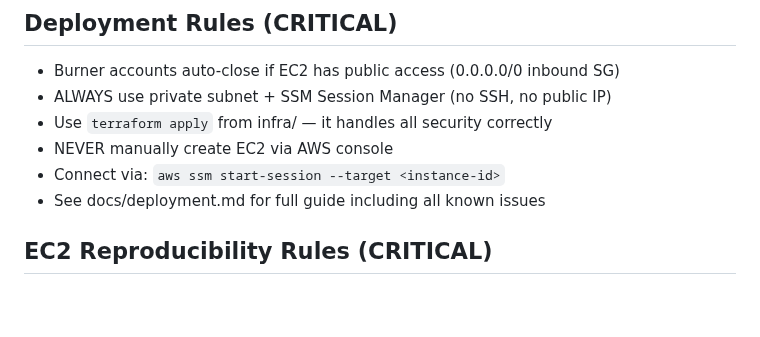
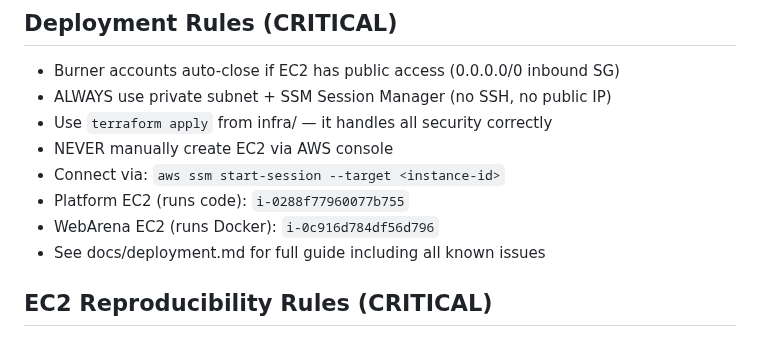
Before and after one commit to Alex-jjh/ai-agent-accessibility, a Markdown page: .kiro/steering/project-context.md, the part around the change. Rendered like a GitHub page; blank space fills up the shorter version.

Commit message:
docs: add EC2 instance IDs to steering

```diff
--- a/.kiro/steering/project-context.md
+++ b/.kiro/steering/project-context.md
@@ -43,6 +43,8 @@ Always use explicit tasksPerApp in YAML config, or verify against test.raw.json.
 - Use `terraform apply` from infra/ — it handles all security correctly
 - NEVER manually create EC2 via AWS console
 - Connect via: `aws ssm start-session --target <instance-id>`
+- Platform EC2 (runs code): `i-0288f77960077b755`
+- WebArena EC2 (runs Docker): `i-0c916d784df56d796`
 - See docs/deployment.md for full guide including all known issues
 
 ## EC2 Reproducibility Rules (CRITICAL)
```
